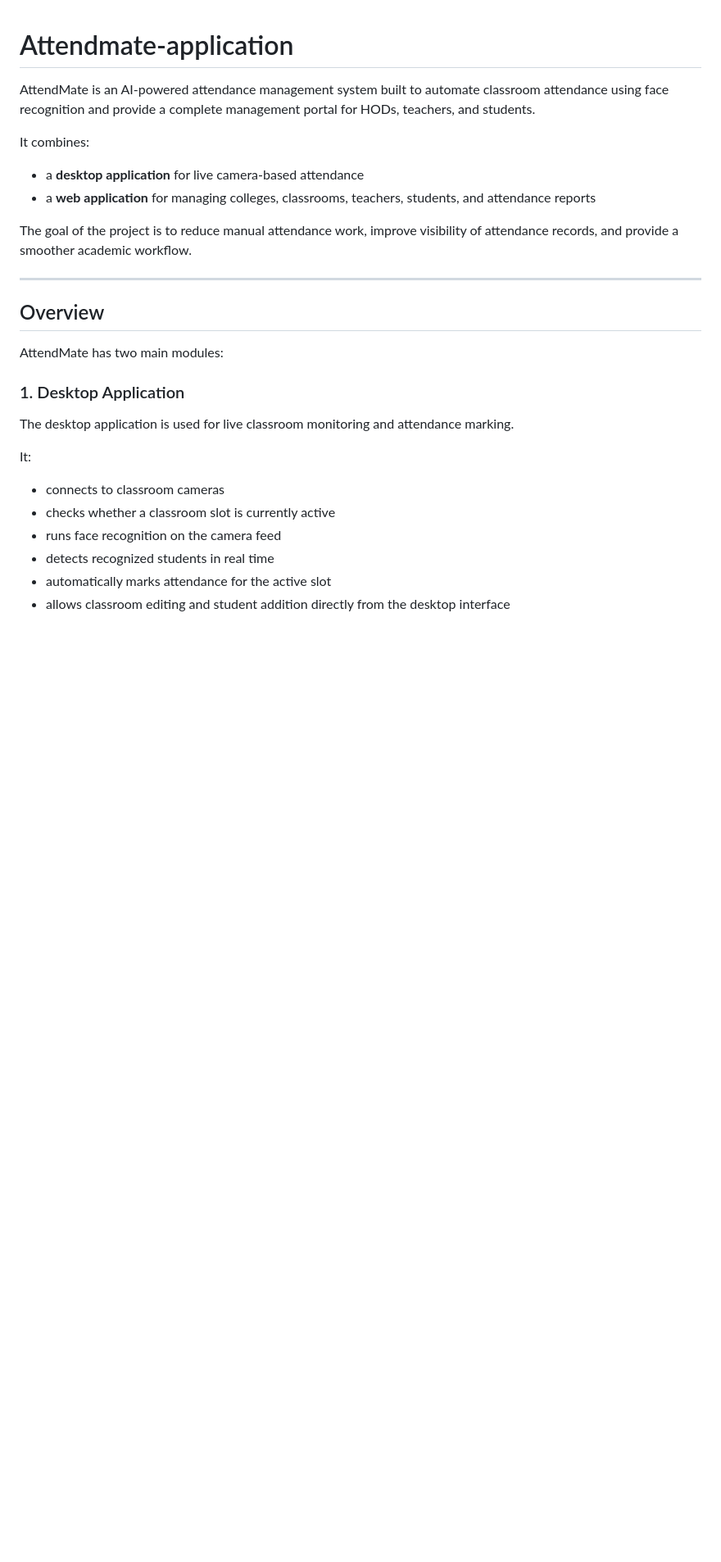
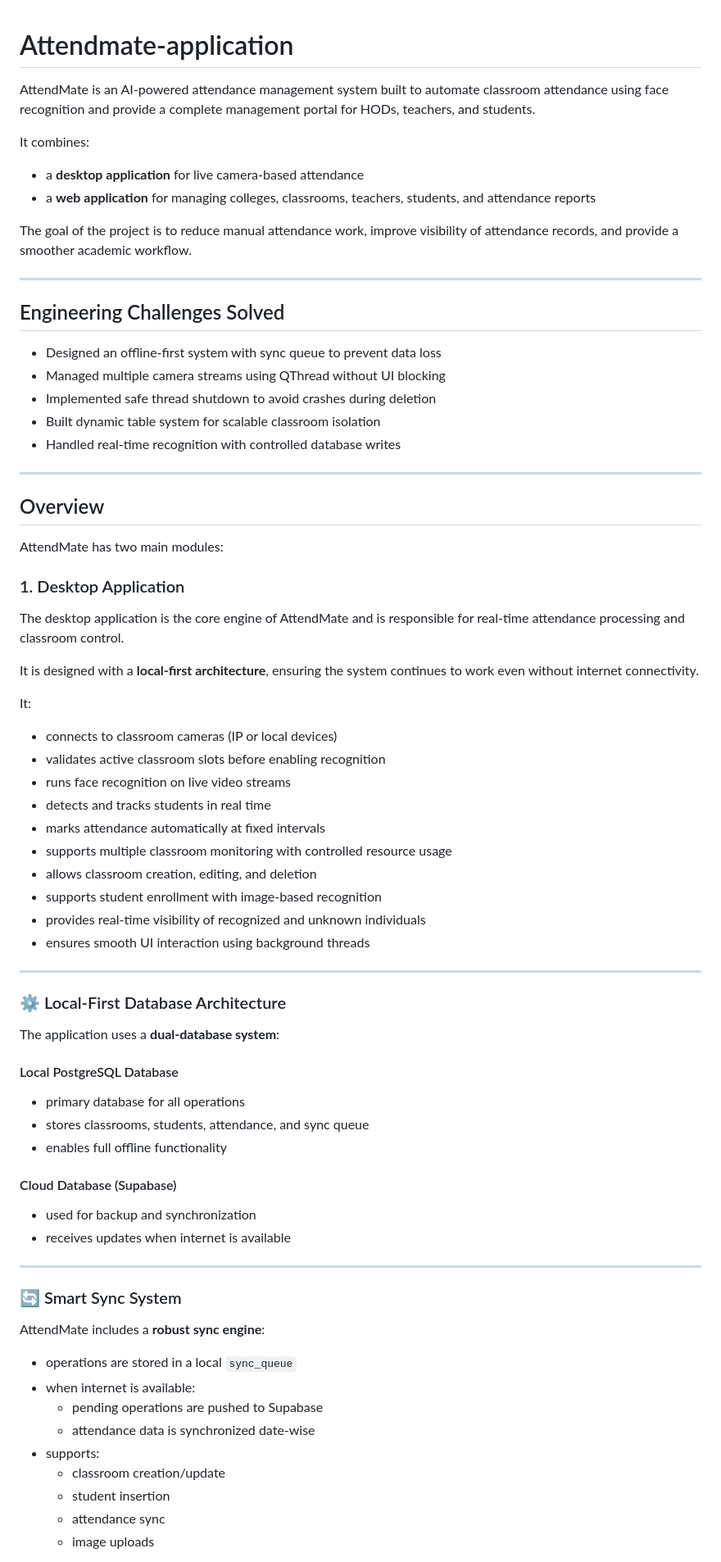
Before and after one commit to omkar3311/Attendmate-application, a Markdown page: README.md, the part around one of its changes. Shown at 82% size. Rendered like a GitHub page; blank space fills up the shorter version.

```diff
--- a/README.md
+++ b/README.md
@@ -11,18 +11,65 @@ The goal of the project is to reduce manual attendance work, improve visibility
 
 ---
 
+## Engineering Challenges Solved
+
+- Designed an offline-first system with sync queue to prevent data loss
+- Managed multiple camera streams using QThread without UI blocking
+- Implemented safe thread shutdown to avoid crashes during deletion
+- Built dynamic table system for scalable classroom isolation
+- Handled real-time recognition with controlled database writes
+
+---
+
 ## Overview
 
 AttendMate has two main modules:
 
 ### 1. Desktop Application
-The desktop application is used for live classroom monitoring and attendance marking.
+The desktop application is the core engine of AttendMate and is responsible for real-time attendance processing and classroom control.
+
+It is designed with a **local-first architecture**, ensuring the system continues to work even without internet connectivity.
 
 It:
-- connects to classroom cameras
-- checks whether a classroom slot is currently active
-- runs face recognition on the camera feed
-- detects recognized students in real time
-- automatically marks attendance for the active slot
-- allows classroom editing and student addition directly from the desktop interface
+- connects to classroom cameras (IP or local devices)
+- validates active classroom slots before enabling recognition
+- runs face recognition on live video streams
+- detects and tracks students in real time
+- marks attendance automatically at fixed intervals
+- supports multiple classroom monitoring with controlled resource usage
+- allows classroom creation, editing, and deletion
+- supports student enrollment with image-based recognition
+- provides real-time visibility of recognized and unknown individuals
+- ensures smooth UI interaction using background threads
 
+---
+
+### ⚙️ Local-First Database Architecture
+
+The application uses a **dual-database system**:
+
+#### Local PostgreSQL Database
+- primary database for all operations
+- stores classrooms, students, attendance, and sync queue
+- enables full offline functionality
+
+#### Cloud Database (Supabase)
+- used for backup and synchronization
+- receives updates when internet is available
+
+---
+
+### 🔄 Smart Sync System
+
+AttendMate includes a **robust sync engine**:
+
+- operations are stored in a local `sync_queue`
+- when internet is available:
+  - pending operations are pushed to Supabase
+  - attendance data is synchronized date-wise
+- supports:
+  - classroom creation/update
+  - student insertion
+  - attendance sync
+  - image uploads
+
```
Also changed, not shown: other parts of README.md (+133 -16 lines).
